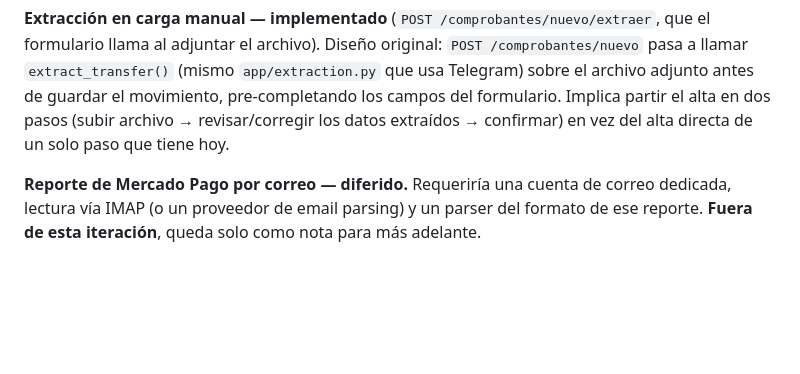
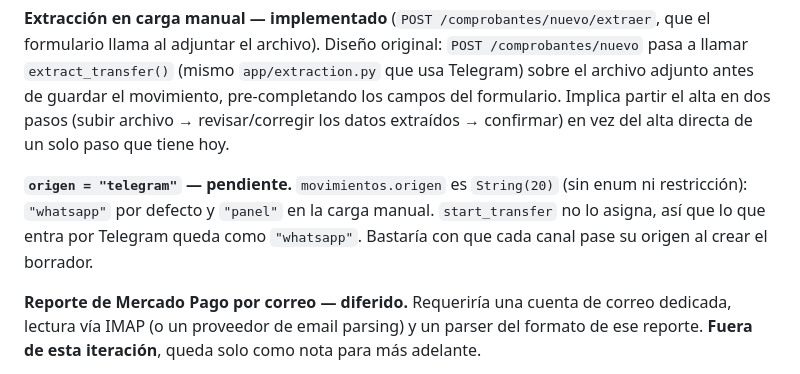
Before and after one commit to maricle/concilia, a Markdown page: spec-tecnico-conciliacion-bancaria.md, the part around the change. Drawn GitHub-style; blank space fills up the shorter version.

Commit message:
Anotar como pendiente el origen telegram de los comprobantes

```diff
--- a/spec-tecnico-conciliacion-bancaria.md
+++ b/spec-tecnico-conciliacion-bancaria.md
@@ -182,6 +182,8 @@ Contraparte técnica de la sección 12 del spec funcional. Ninguno de estos punt
 
 **Extracción en carga manual — implementado** (`POST /comprobantes/nuevo/extraer`, que el formulario llama al adjuntar el archivo). Diseño original: `POST /comprobantes/nuevo` pasa a llamar `extract_transfer()` (mismo `app/extraction.py` que usa Telegram) sobre el archivo adjunto antes de guardar el movimiento, pre-completando los campos del formulario. Implica partir el alta en dos pasos (subir archivo → revisar/corregir los datos extraídos → confirmar) en vez del alta directa de un solo paso que tiene hoy.
 
+**`origen = "telegram"` — pendiente.** `movimientos.origen` es `String(20)` (sin enum ni restricción): `"whatsapp"` por defecto y `"panel"` en la carga manual. `start_transfer` no lo asigna, así que lo que entra por Telegram queda como `"whatsapp"`. Bastaría con que cada canal pase su origen al crear el borrador.
+
 **Reporte de Mercado Pago por correo — diferido.** Requeriría una cuenta de correo dedicada, lectura vía IMAP (o un proveedor de email parsing) y un parser del formato de ese reporte. **Fuera de esta iteración**, queda solo como nota para más adelante.
 
 **Reabrir una salida cerrada.** No existe hoy la ruta. Agregar algo como `POST /repartos/{id}/reabrir` (`Reparto.hora_fin = None`), registrando el cambio en `historial_cambios`.
```
Also changed, not shown: spec-conciliacion-bancaria.md (+2 -0 lines).
